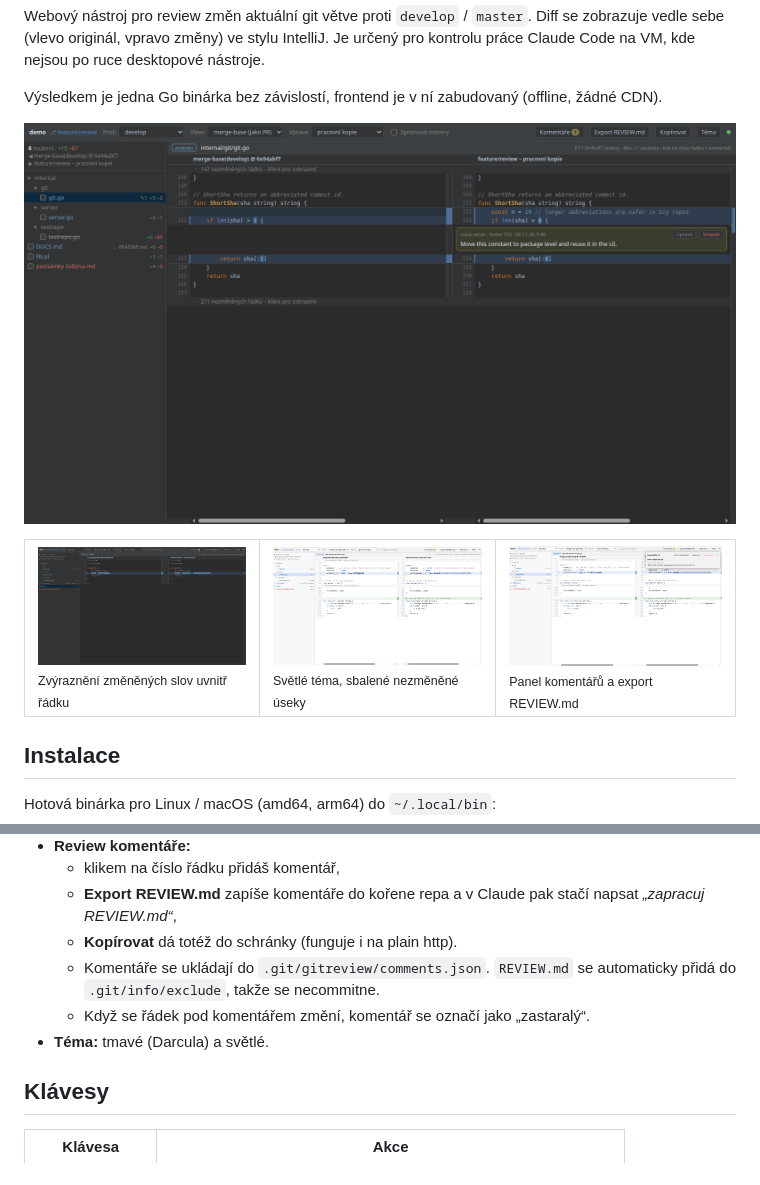
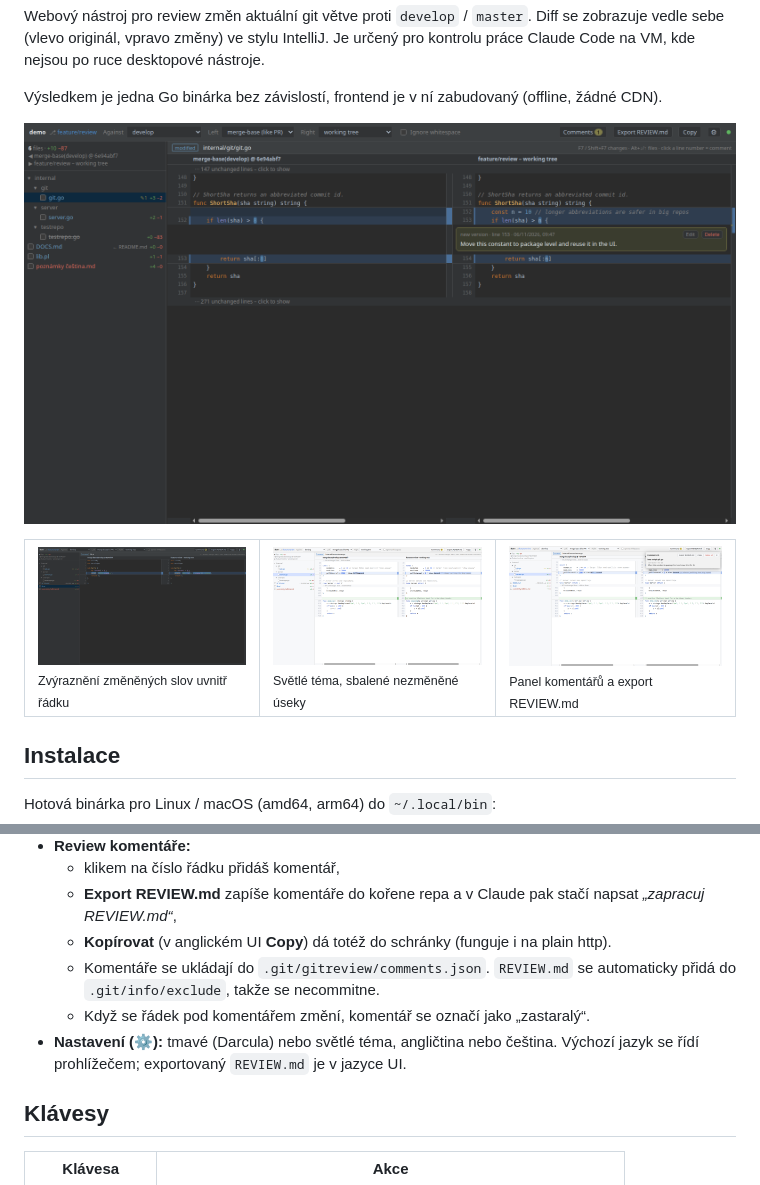
Before and after one commit to JanVrana/gitreview, a Markdown page: README.cs.md, 2 parts joined by grey strips. Drawn GitHub-style; pictures changed too: docs/screenshots/comments-panel.png, docs/screenshots/diff-dark.png, docs/screenshots/diff-light.png.

```diff
--- a/README.cs.md
+++ b/README.cs.md
@@ -77,10 +77,10 @@ Při startu se vypíšou URL (IP adresy VM).
 - **Review komentáře:**
   - klikem na číslo řádku přidáš komentář,
   - **Export REVIEW.md** zapíše komentáře do kořene repa a v Claude pak stačí napsat *„zapracuj REVIEW.md“*,
-  - **Kopírovat** dá totéž do schránky (funguje i na plain http).
+  - **Kopírovat** (v anglickém UI **Copy**) dá totéž do schránky (funguje i na plain http).
   - Komentáře se ukládají do `.git/gitreview/comments.json`. `REVIEW.md` se automaticky přidá do `.git/info/exclude`, takže se necommitne.
   - Když se řádek pod komentářem změní, komentář se označí jako „zastaralý“.
-- **Téma:** tmavé (Darcula) a světlé.
+- **Nastavení (⚙):** tmavé (Darcula) nebo světlé téma, angličtina nebo čeština. Výchozí jazyk se řídí prohlížečem; exportovaný `REVIEW.md` je v jazyce UI.
 
 ## Klávesy
 
```
Also changed, not shown: README.md (+2 -4 lines), 9 other files.
